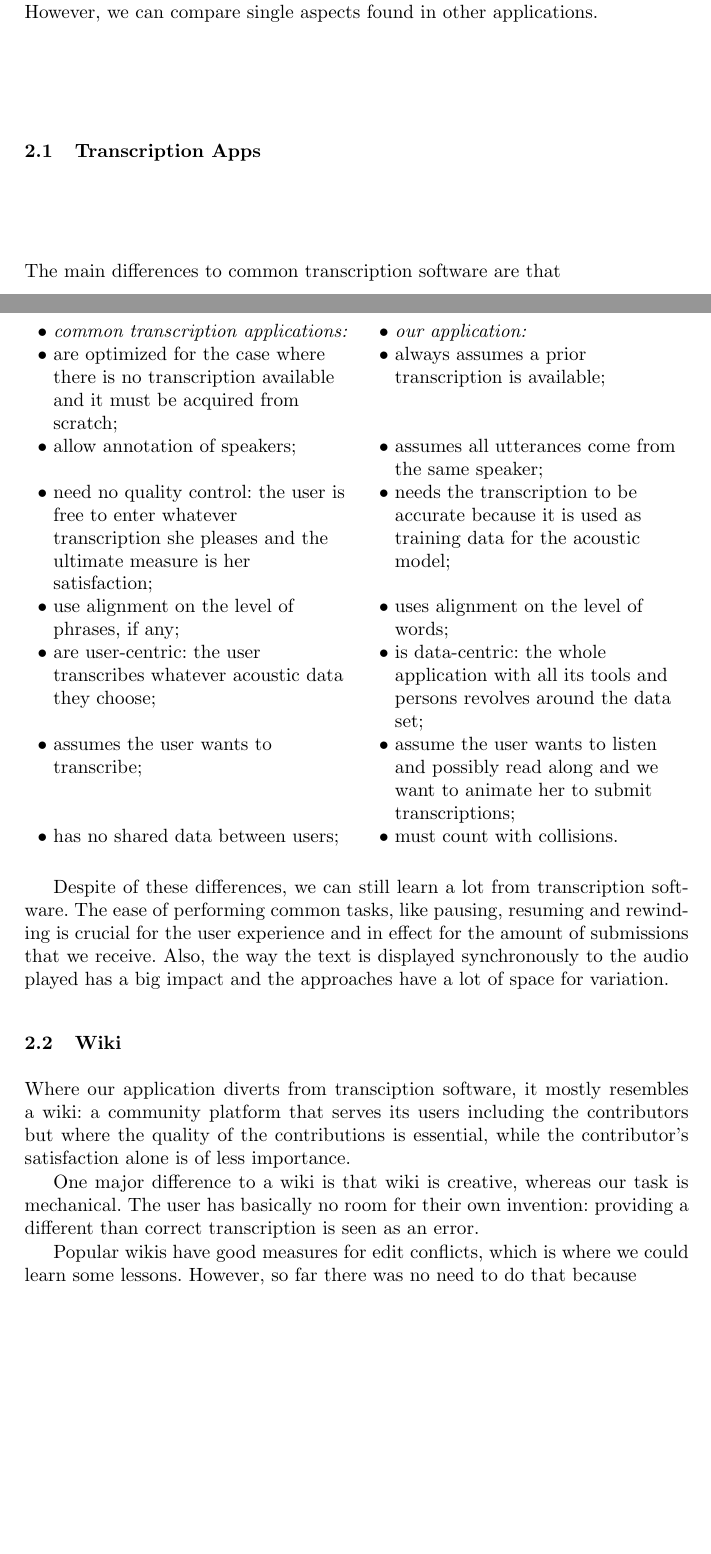
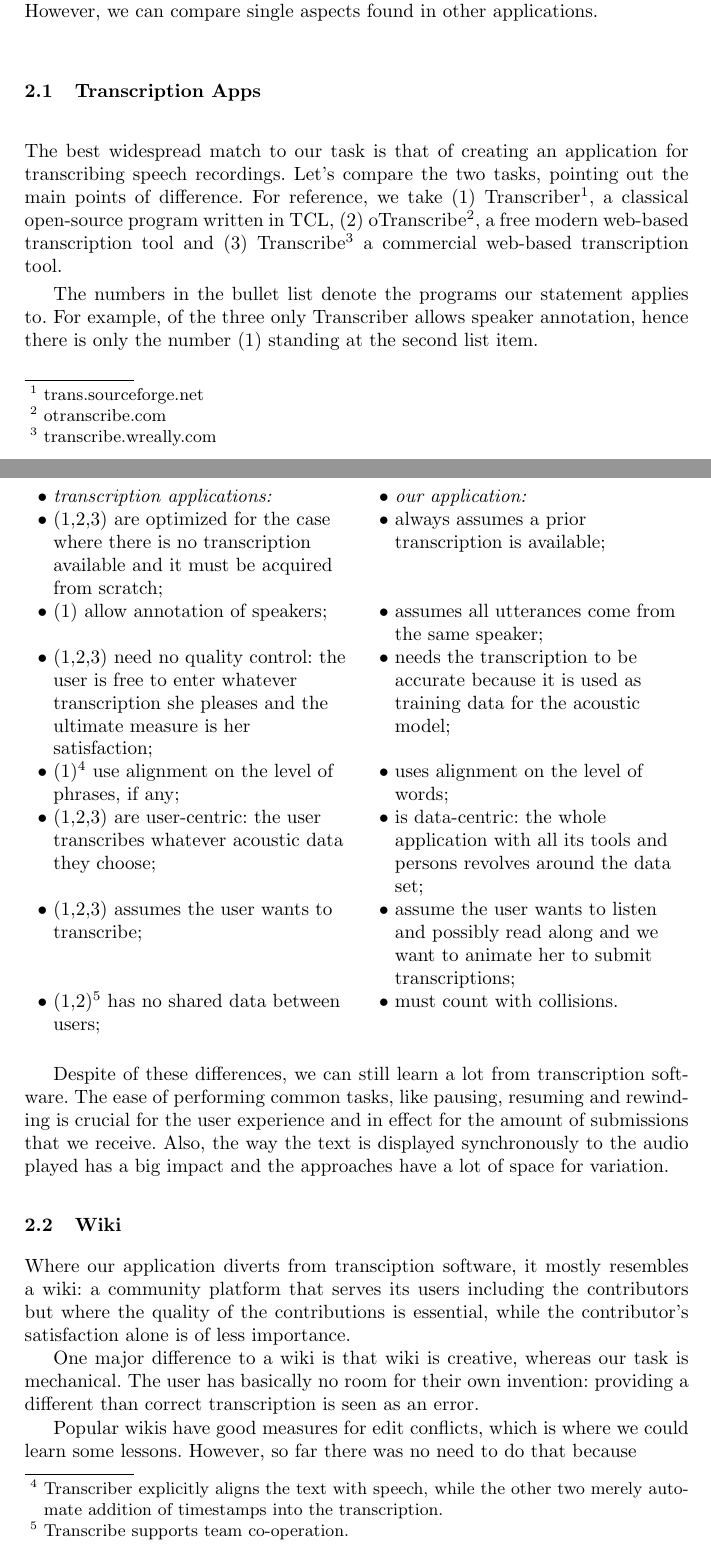
Before and after one commit to Sixtease/publikace, a LaTeX thesis (2018-ftc-vancouver/webapp.tex): two parts of pages 2 and 3 of 12, joined at a grey line, cut so that both start at the same text, the shorter picture padded with empty space. Compiled offline with pdfLaTeX.

Commit message:
compare specific transcription apps

```diff
--- a/2018-ftc-vancouver/webapp.tex
+++ b/2018-ftc-vancouver/webapp.tex
@@ -155,7 +162,17 @@ However, we can compare single aspects found in other applications.
 
 \subsection{Transcription Apps}
 
-The main differences to common transcription software are that
+The best widespread match to our task is that of creating an application for
+transcribing speech recordings. Let's compare the two tasks, pointing out the
+main points of difference. For reference, we take (1)
+Transcriber\footnote{trans.sourceforge.net}, a classical open-source program
+written in TCL, (2) oTranscribe\footnote{otranscribe.com}, a free modern
+web-based transcription tool and (3) Transcribe\footnote{transcribe.wreally.com}
+a commercial web-based transcription tool.
+
+The numbers in the bullet list denote the programs our statement applies to. For
+example, of the three only Transcriber allows speaker annotation, hence there is
+only the number (1) standing at the second list item.
 
 \noindent
 \begin{tabularx}{\textwidth}{
@@ -167,25 +184,29 @@ The main differences to common transcription software are that
     X% Right column specification
     @{}% No column space on right
   }
-  \em{common transcription applications}: & \em{our application}: \\
-  are optimized for the case where there is no transcription available and it
+  \em{transcription applications}: & \em{our application}: \\
+  (1,2,3) are optimized for the case where there is no transcription available and it
   must be acquired from scratch; &
     always assumes a prior transcription is available; \\
-  allow annotation of speakers; &
+  (1) allow annotation of speakers; &
     assumes all utterances come from the same speaker; \\
-  need no quality control: the user is free to enter whatever transcription she
-  pleases and the ultimate measure is her satisfaction; &
+  (1,2,3) need no quality control: the user is free to enter whatever
+  transcription she pleases and the ultimate measure is her satisfaction; &
     needs the transcription to be accurate because it is used as training data
     for the acoustic model; \\
-  use alignment on the level of phrases, if any; &
+  (1)\footnote{Transcriber explicitly aligns the text with speech, while the
+  other two merely automate addition of timestamps into the transcription.} use
+  alignment on the level of phrases, if any; &
     uses alignment on the level of words; \\
-  are user-centric: the user transcribes whatever acoustic data they choose; &
+  (1,2,3) are user-centric: the user transcribes whatever acoustic data they
+  choose; &
     is data-centric: the whole application with all its tools and persons
     revolves around the data set; \\
-  assumes the user wants to transcribe; &
+  (1,2,3) assumes the user wants to transcribe; &
     assume the user wants to listen and possibly read along and we want to
     animate her to submit transcriptions; \\
-  has no shared data between users; &
+  (1,2)\footnote{Transcribe supports team co-operation.} has no shared data
+  between users; &
     must count with collisions. \\
 \end{tabularx}
 
```
Also changed, not shown: 2018-ftc-vancouver/webapp.tex (12 more changed lines).
